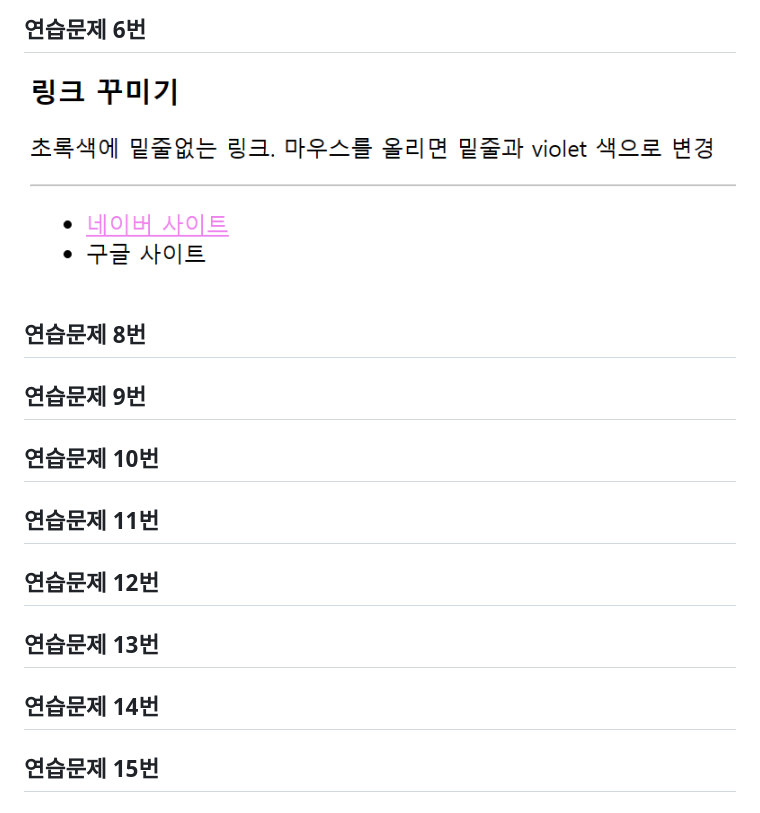
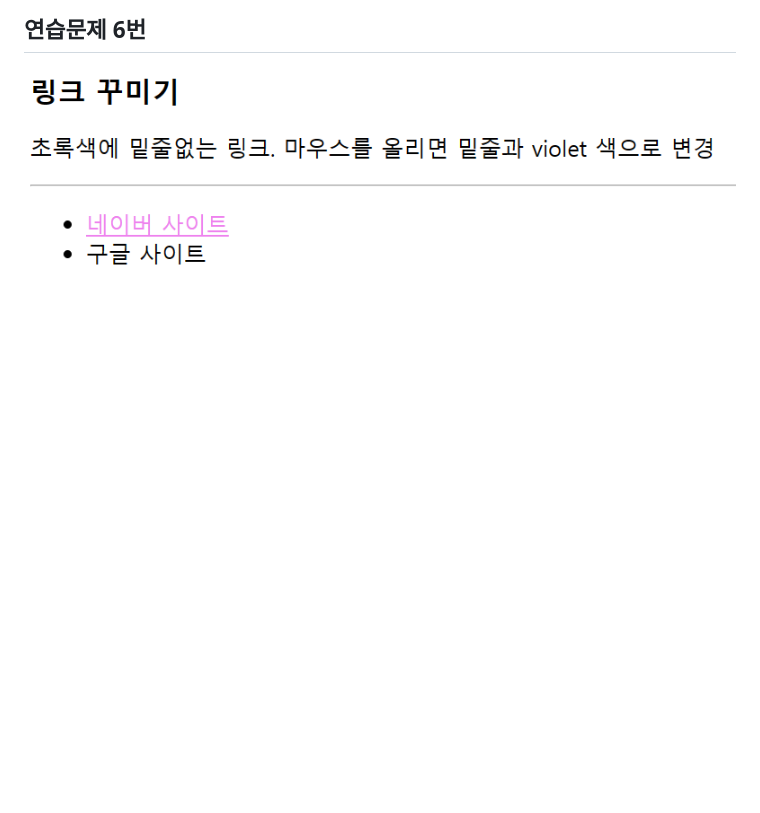
Before and after one commit to Seul320/webPG, a Markdown page: 0925/readme.md, the part around the change. GitHub-like rendering; blank space fills up the shorter version.

```diff
--- a/0925/readme.md
+++ b/0925/readme.md
@@ -25,28 +25,3 @@
 
 ## 연습문제 6번
 ![Alt text](image-7.png)
-
-
-
-## 연습문제 8번
-
-
-## 연습문제 9번
-
-
-## 연습문제 10번
-
-
-## 연습문제 11번
-
-
-## 연습문제 12번
-
-
-## 연습문제 13번
-
-
-## 연습문제 14번
-
-
-## 연습문제 15번
```
Also changed, not shown: 1002/readme.md (added, +49 -0 lines), 1002/image-1.png (added), 1002/image-2.png (added), 1002/image.png (added), 1 other file.
